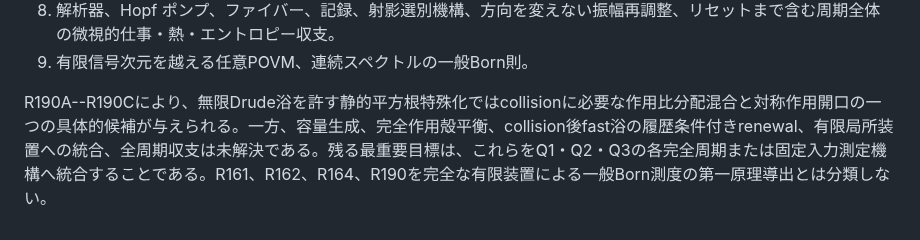
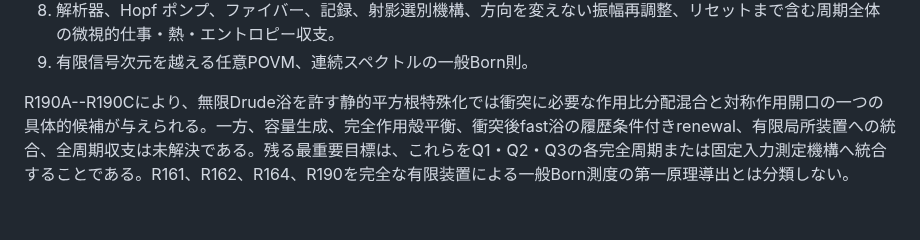
Before and after one commit to nimomono/quantum-wakaran-neko, a Markdown page: sections/A11_common_collision_bath_thermodynamics.md, the part around the change. Drawn GitHub-style.

Commit message:
draft-85: R190付録用語を正本表記へ統一

```diff
--- a/sections/A11_common_collision_bath_thermodynamics.md
+++ b/sections/A11_common_collision_bath_thermodynamics.md
@@ -888,4 +888,4 @@ R164は単一試行信号作用から結果成分容量を作り、排他的2作
 8. 解析器、Hopf ポンプ、ファイバー、記録、射影選別機構、方向を変えない振幅再調整、リセットまで含む周期全体の微視的仕事・熱・エントロピー収支。
 9. 有限信号次元を越える任意POVM、連続スペクトルの一般Born則。
 
-R190A--R190Cにより、無限Drude浴を許す静的平方根特殊化ではcollisionに必要な作用比分配混合と対称作用開口の一つの具体的候補が与えられる。一方、容量生成、完全作用殻平衡、collision後fast浴の履歴条件付きrenewal、有限局所装置への統合、全周期収支は未解決である。残る最重要目標は、これらをQ1・Q2・Q3の各完全周期または固定入力測定機構へ統合することである。R161、R162、R164、R190を完全な有限装置による一般Born測度の第一原理導出とは分類しない。
+R190A--R190Cにより、無限Drude浴を許す静的平方根特殊化では衝突に必要な作用比分配混合と対称作用開口の一つの具体的候補が与えられる。一方、容量生成、完全作用殻平衡、衝突後fast浴の履歴条件付きrenewal、有限局所装置への統合、全周期収支は未解決である。残る最重要目標は、これらをQ1・Q2・Q3の各完全周期または固定入力測定機構へ統合することである。R161、R162、R164、R190を完全な有限装置による一般Born測度の第一原理導出とは分類しない。
```
